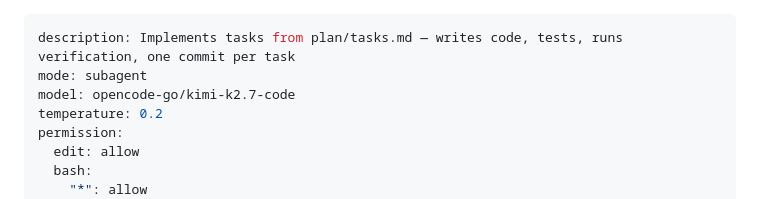
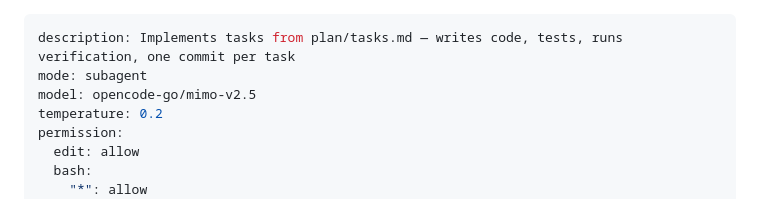
Before and after one commit to daskas-welt/raggit, a Markdown page: .opencode/agents/coder.md, the part around the change. Rendered like a GitHub page.

Commit message:
config: switch coder to opencode-go/mimo-v2.5

```diff
--- a/.opencode/agents/coder.md
+++ b/.opencode/agents/coder.md
@@ -1,7 +1,7 @@
 ---
 description: Implements tasks from plan/tasks.md — writes code, tests, runs verification, one commit per task
 mode: subagent
-model: opencode-go/kimi-k2.7-code
+model: opencode-go/mimo-v2.5
 temperature: 0.2
 permission:
   edit: allow
```
